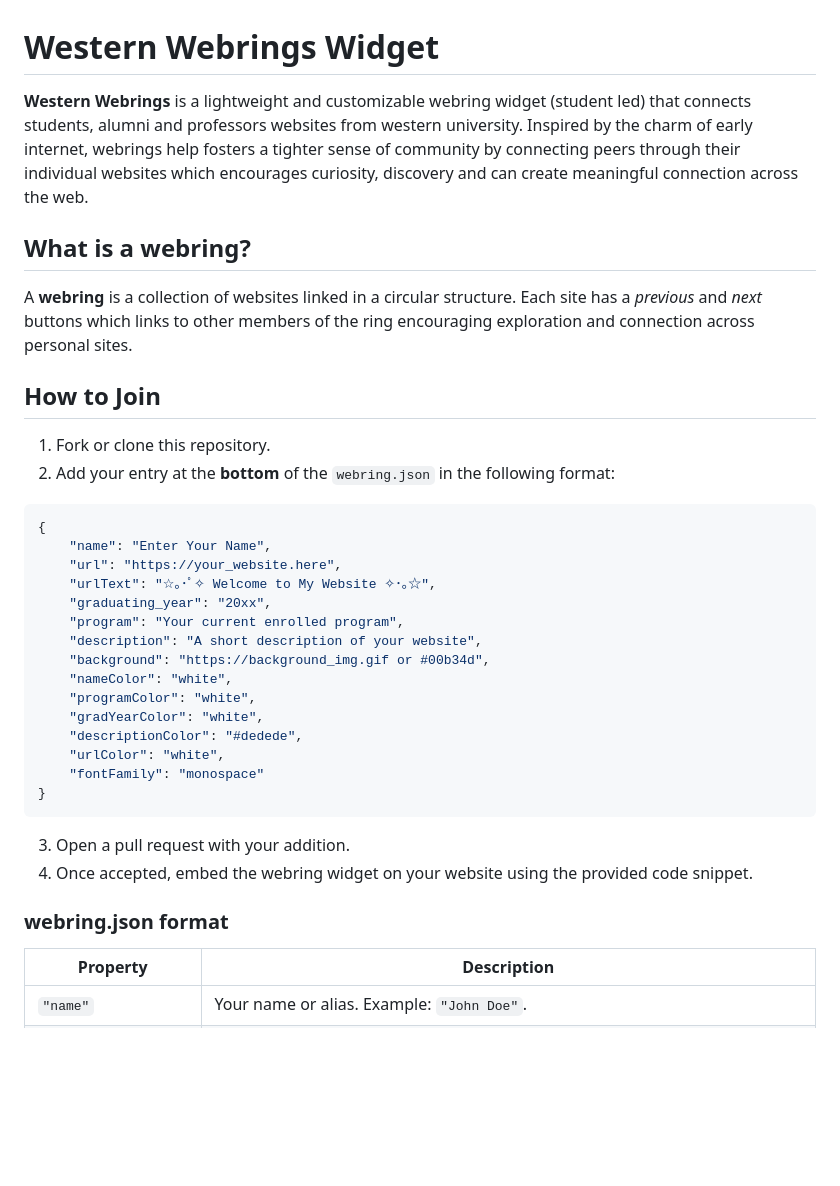
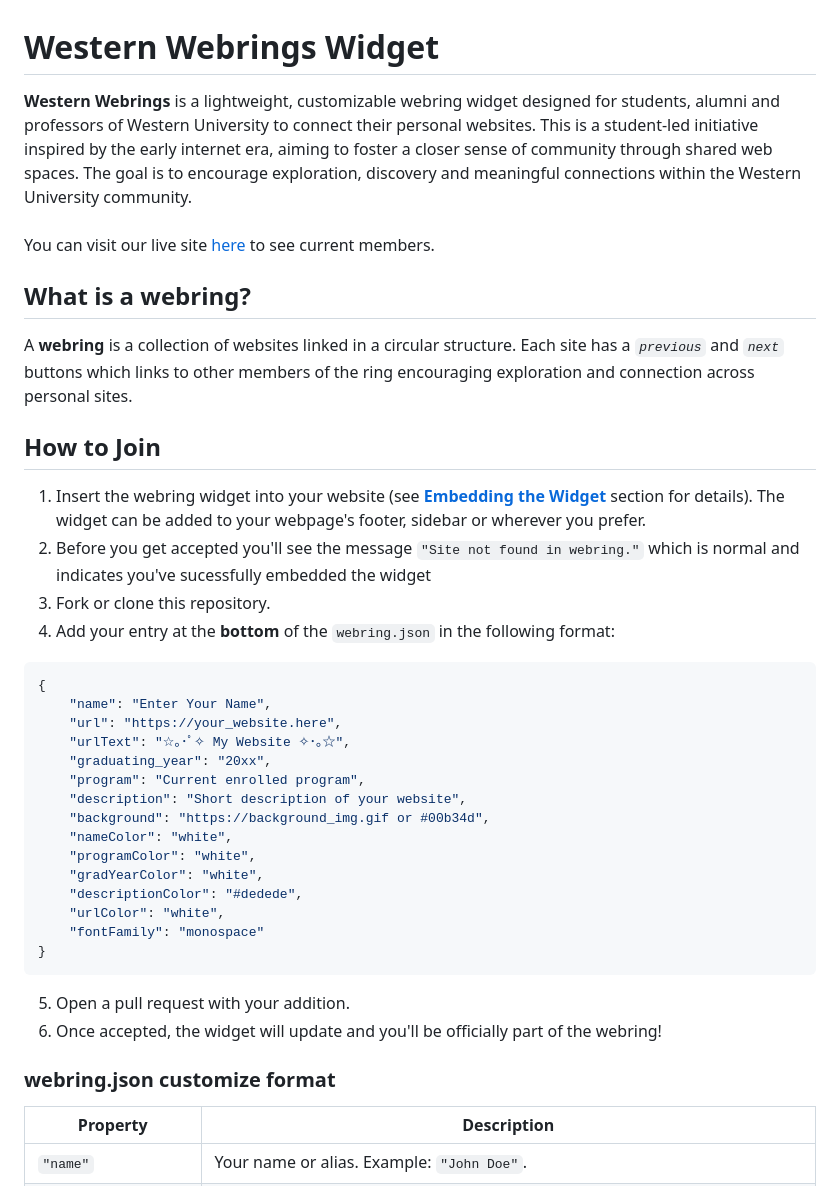
Before and after one commit to JiwiKiwi19/Western-Webrings, a Markdown page: README.md, the part around one of its changes. GitHub-like rendering; blank space fills up the shorter version.

````diff
--- a/README.md
+++ b/README.md
@@ -1,20 +1,24 @@
 # Western Webrings Widget
-**Western Webrings** is a lightweight and customizable webring widget (student led) that connects students, alumni and professors websites from western university. Inspired by the charm of early internet, webrings help fosters a tighter sense of community by connecting peers through their individual websites which encourages curiosity, discovery and can create meaningful connection across the web.
+**Western Webrings** is a lightweight, customizable webring widget designed for students, alumni and professors of Western University to connect their personal websites. This is a student-led initiative inspired by the early internet era, aiming to foster a closer sense of community through shared web spaces. The goal is to encourage exploration, discovery and meaningful connections within the Western University community.
+<br><br>
+You can visit our live site [here](https://jacobl04.github.io/Western-Webrings/) to see current members.
 
 ## What is a webring?
-A **webring** is a collection of websites linked in a circular structure. Each site has a *previous* and *next* buttons which links to other members of the ring encouraging exploration and connection across personal sites.
+A **webring** is a collection of websites linked in a circular structure. Each site has a *`previous`* and *`next`* buttons which links to other members of the ring encouraging exploration and connection across personal sites.
 
 ## How to Join
-1. Fork or clone this repository.
-2. Add your entry at the **bottom** of the `webring.json` in the following format:
+1. Insert the webring widget into your website (see **[Embedding the Widget](#Embedding-the-Widget)** section for details). The widget can be added to your webpage's footer, sidebar or wherever you prefer.
+2. Before you get accepted you'll see the message `"Site not found in webring."` which is normal and indicates you've sucessfully embedded the widget
+3. Fork or clone this repository.
+4. Add your entry at the **bottom** of the `webring.json` in the following format:
 ```json
 {
     "name": "Enter Your Name",
     "url": "https://your_website.here",
-    "urlText": "☆｡･ﾟ✧ Welcome to My Website ✧･｡☆",
+    "urlText": "☆｡･ﾟ✧ My Website ✧･｡☆",
     "graduating_year": "20xx",
-    "program": "Your current enrolled program",
-    "description": "A short description of your website",
+    "program": "Current enrolled program",
+    "description": "Short description of your website",
     "background": "https://background_img.gif or #00b34d",
     "nameColor": "white",
     "programColor": "white",
@@ -24,9 +28,9 @@ A **webring** is a collection of websites linked in a circular structure. Each s
     "fontFamily": "monospace"
 }
 ```
-3. Open a pull request with your addition.
-4. Once accepted, embed the webring widget on your website using the provided code snippet.
-### webring.json format
+5. Open a pull request with your addition.
+6. Once accepted, the widget will update and you'll be officially part of the webring!
+### webring.json customize format
 | Property            | Description                                                      |
 | ------------------- | ---------------------------------------------------------------- |
 | `"name"`            | Your name or alias. Example: `"John Doe"`.|
````
Also changed, not shown: other parts of README.md (+58 -12 lines).
